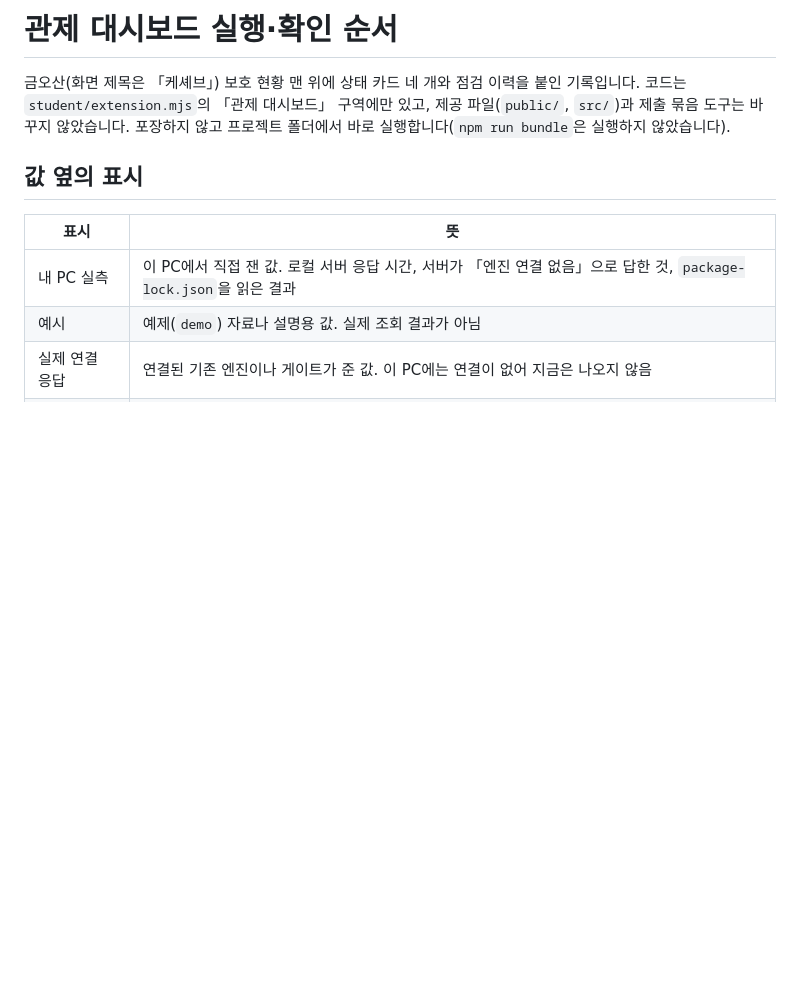
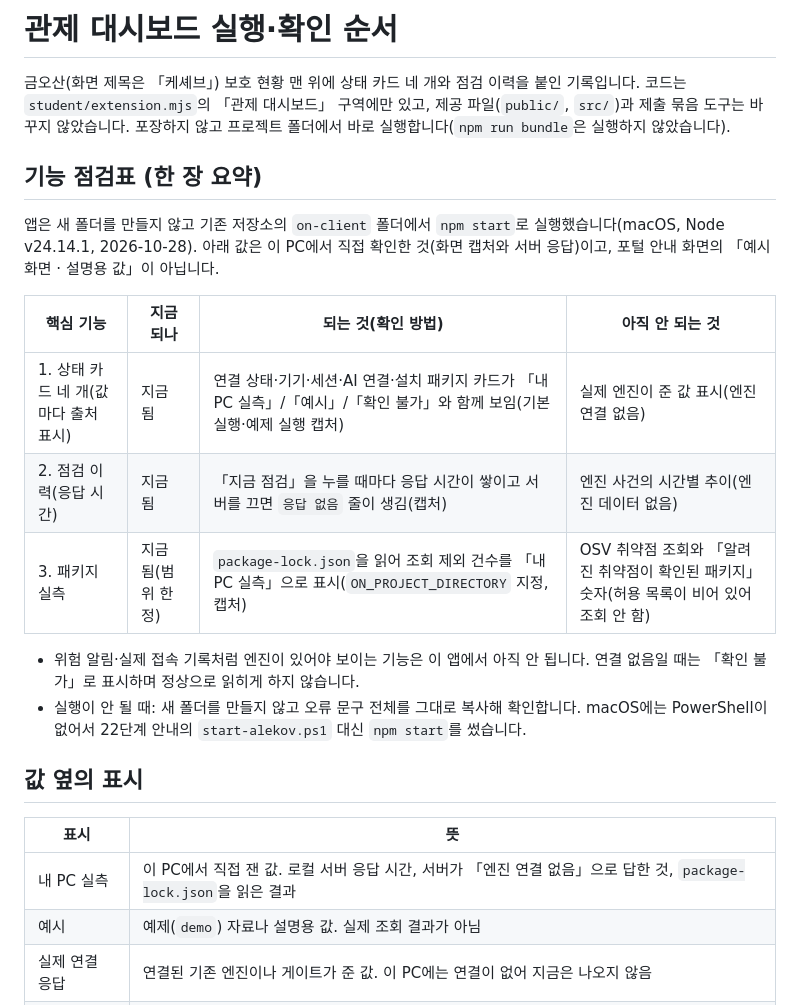
Before and after one commit to onboardingsecurity/choi-bujang-secret-vault, a Markdown page: on-client/docs/DASHBOARD_RUN.md, the part around the change. GitHub-like rendering; blank space fills up the shorter version.

Commit message:
대시보드 저장점: docs/DASHBOARD_RUN.md에 기능 점검표 추가, 핵심 기능 3가지의 지금 됨·아직 안 됨을 한 장에 정리
- 실행 폴더(기존 저장소의 on-client)와 명령(npm start), 확인한 환경을 적음
- 값은 이 PC에서 확인한 것만 적고 포털 안내의 예시 값은 쓰지 않음
- 코드 변경 없음

Co-Authored-By: Claude Sonnet 5.5 <noreply@anthropic.com>

```diff
--- a/on-client/docs/DASHBOARD_RUN.md
+++ b/on-client/docs/DASHBOARD_RUN.md
@@ -1,6 +1,19 @@
 # 관제 대시보드 실행·확인 순서
 
 금오산(화면 제목은 「케셰브」) 보호 현황 맨 위에 상태 카드 네 개와 점검 이력을 붙인 기록입니다. 코드는 `student/extension.mjs`의 「관제 대시보드」 구역에만 있고, 제공 파일(`public/`, `src/`)과 제출 묶음 도구는 바꾸지 않았습니다. 포장하지 않고 프로젝트 폴더에서 바로 실행합니다(`npm run bundle`은 실행하지 않았습니다).
+
+## 기능 점검표 (한 장 요약)
+
+앱은 새 폴더를 만들지 않고 기존 저장소의 `on-client` 폴더에서 `npm start`로 실행했습니다(macOS, Node v24.14.1, 2026-10-28). 아래 값은 이 PC에서 직접 확인한 것(화면 캡처와 서버 응답)이고, 포털 안내 화면의 「예시 화면 · 설명용 값」이 아닙니다.
+
+| 핵심 기능 | 지금 되나 | 되는 것(확인 방법) | 아직 안 되는 것 |
+| --- | --- | --- | --- |
+| 1. 상태 카드 네 개(값마다 출처 표시) | 지금 됨 | 연결 상태·기기·세션·AI 연결·설치 패키지 카드가 「내 PC 실측」/「예시」/「확인 불가」와 함께 보임(기본 실행·예제 실행 캡처) | 실제 엔진이 준 값 표시(엔진 연결 없음) |
+| 2. 점검 이력(응답 시간) | 지금 됨 | 「지금 점검」을 누를 때마다 응답 시간이 쌓이고 서버를 끄면 `응답 없음` 줄이 생김(캡처) | 엔진 사건의 시간별 추이(엔진 데이터 없음) |
+| 3. 패키지 실측 | 지금 됨(범위 한정) | `package-lock.json`을 읽어 조회 제외 건수를 「내 PC 실측」으로 표시(`ON_PROJECT_DIRECTORY` 지정, 캡처) | OSV 취약점 조회와 「알려진 취약점이 확인된 패키지」 숫자(허용 목록이 비어 있어 조회 안 함) |
+
+- 위험 알림·실제 접속 기록처럼 엔진이 있어야 보이는 기능은 이 앱에서 아직 안 됩니다. 연결 없음일 때는 「확인 불가」로 표시하며 정상으로 읽히게 하지 않습니다.
+- 실행이 안 될 때: 새 폴더를 만들지 않고 오류 문구 전체를 그대로 복사해 확인합니다. macOS에는 PowerShell이 없어서 22단계 안내의 `start-alekov.ps1` 대신 `npm start`를 썼습니다.
 
 ## 값 옆의 표시
 
```
